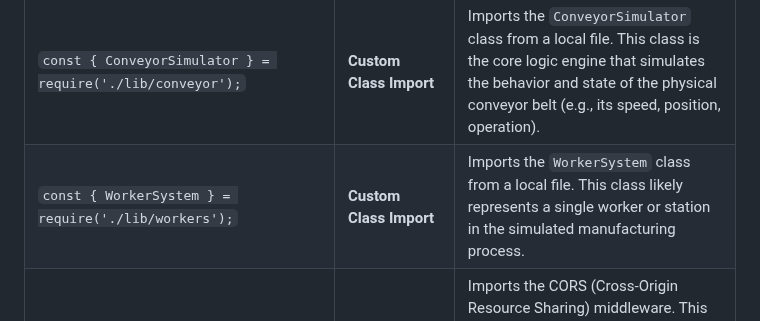
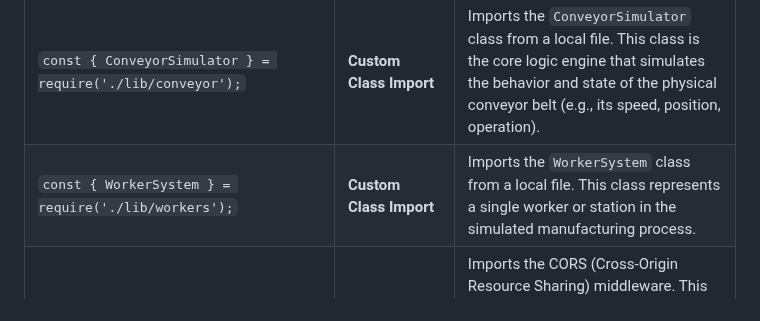
Before and after one commit to kukuu/raspberry-pie-digital, a Markdown page: appendix/explanation-index-js.md, the part around the change. Rendered like a GitHub page.

```diff
--- a/appendix/explanation-index-js.md
+++ b/appendix/explanation-index-js.md
@@ -40,7 +40,7 @@ This block of code is the **bootstrapping and configuration phase** of the appli
 | `const express = require('express');` | **Framework Import** | Imports the Express.js library, which is used to create the web server and define API routes. This is the foundation of the application's web interface. |
 | `const promClient = require('prom-client');` | **Monitoring Import** | Imports the `prom-client` library, which is the official client for Prometheus. It is used to create and expose custom metrics that can be scraped by a Prometheus server for monitoring and alerting. |
 | `const { ConveyorSimulator } = require('./lib/conveyor');` | **Custom Class Import** | Imports the `ConveyorSimulator` class from a local file. This class is the core logic engine that simulates the behavior and state of the physical conveyor belt (e.g., its speed, position, operation). |
-| `const { WorkerSystem } = require('./lib/workers');` | **Custom Class Import** | Imports the `WorkerSystem` class from a local file. This class likely represents a single worker or station in the simulated manufacturing process. |
+| `const { WorkerSystem } = require('./lib/workers');` | **Custom Class Import** | Imports the `WorkerSystem` class from a local file. This class  represents a single worker or station in the simulated manufacturing process. |
 | `const cors = require('cors');` | **Middleware Import** | Imports the CORS (Cross-Origin Resource Sharing) middleware. This allows the Express server to accept requests from web browsers that are hosted on a different domain (e.g., a separate front-end dashboard application). |
 | `const gpio = require('./lib/gpio');` | **Hardware Abstraction Import** | Imports the GPIO (General Purpose Input/Output) module. This module abstracts the interaction with the Raspberry Pi's hardware pins, allowing the same code to work on real hardware or in a simulation mode. |
 | `const path = require('path');` | **Core Module Import** | Imports Node.js's built-in `path` module. It provides utilities for working with file and directory paths, often used for serving static front-end files (like HTML, CSS, JS). |
```
